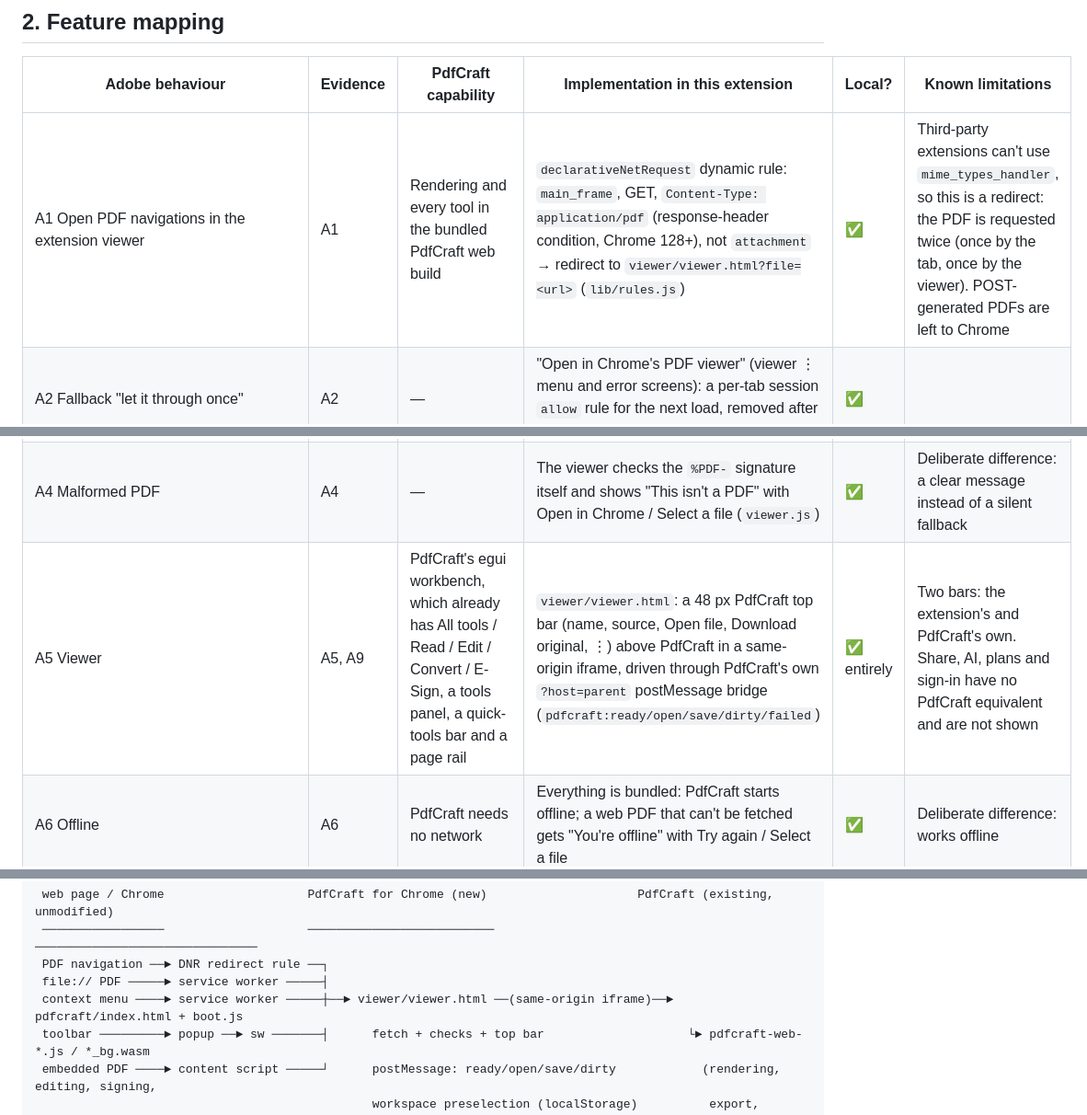
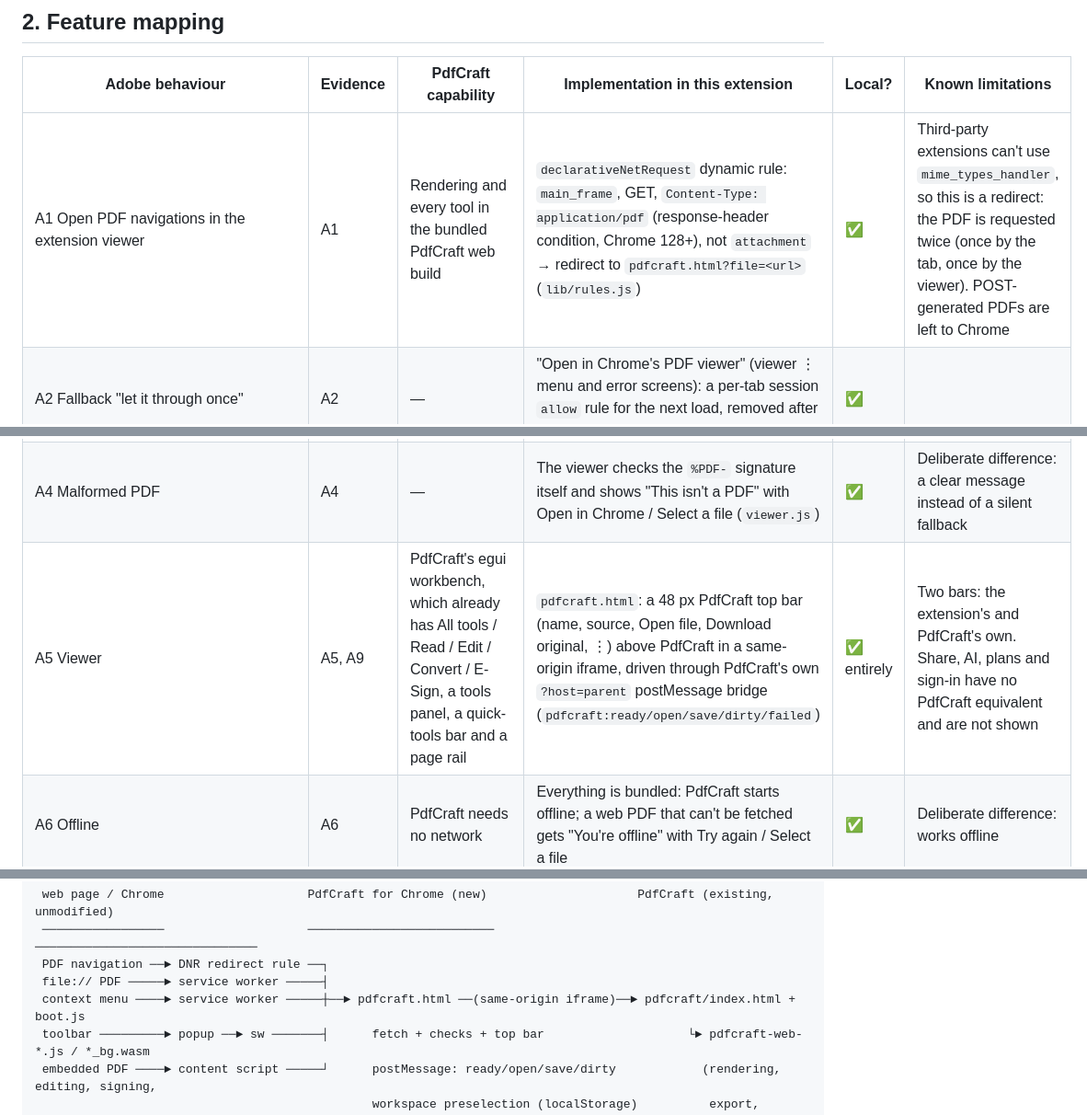
Before and after one commit to Laakdal/pdfcraft-chrome-extension, a Markdown page: docs/investigation/05-design-and-comparison.md, 3 parts joined by grey strips. Shown at 92% size. Rendered like a GitHub page.

Commit message:
Update design doc for pdfcraft.html

```diff
--- a/docs/investigation/05-design-and-comparison.md
+++ b/docs/investigation/05-design-and-comparison.md
@@ -38,11 +38,11 @@ This document connects the Adobe investigation and the PdfCraft assessment
 
 | Adobe behaviour | Evidence | PdfCraft capability | Implementation in this extension | Local? | Known limitations |
 |---|---|---|---|---|---|
-| A1 Open PDF navigations in the extension viewer | A1 | Rendering and every tool in the bundled PdfCraft web build | `declarativeNetRequest` dynamic rule: `main_frame`, GET, `Content-Type: application/pdf` (response-header condition, Chrome 128+), not `attachment` → redirect to `viewer/viewer.html?file=<url>` (`lib/rules.js`) | ✅ | Third-party extensions can't use `mime_types_handler`, so this is a redirect: the PDF is requested twice (once by the tab, once by the viewer). POST-generated PDFs are left to Chrome |
+| A1 Open PDF navigations in the extension viewer | A1 | Rendering and every tool in the bundled PdfCraft web build | `declarativeNetRequest` dynamic rule: `main_frame`, GET, `Content-Type: application/pdf` (response-header condition, Chrome 128+), not `attachment` → redirect to `pdfcraft.html?file=<url>` (`lib/rules.js`) | ✅ | Third-party extensions can't use `mime_types_handler`, so this is a redirect: the PDF is requested twice (once by the tab, once by the viewer). POST-generated PDFs are left to Chrome |
 | A2 Fallback "let it through once" | A2 | — | "Open in Chrome's PDF viewer" (viewer ⋮ menu and error screens): a per-tab session `allow` rule for the next load, removed after commit (`service-worker.js`) | ✅ | |
 | A3 MIME variants | A3 | — | Same as Adobe: text/plain, attachment and 404 are left alone. octet-stream with a `.pdf` path is **off by default** (as Adobe), switchable in Settings | ✅ | Adobe also catches octet-stream with a `.pdf` Content-Disposition filename; DNR can't combine two header conditions, so PdfCraft uses the URL path |
 | A4 Malformed PDF | A4 | — | The viewer checks the `%PDF-` signature itself and shows "This isn't a PDF" with Open in Chrome / Select a file (`viewer.js`) | ✅ | Deliberate difference: a clear message instead of a silent fallback |
-| A5 Viewer | A5, A9 | PdfCraft's egui workbench, which already has All tools / Read / Edit / Convert / E-Sign, a tools panel, a quick-tools bar and a page rail | `viewer/viewer.html`: a 48 px PdfCraft top bar (name, source, Open file, Download original, ⋮) above PdfCraft in a same-origin iframe, driven through PdfCraft's own `?host=parent` postMessage bridge (`pdfcraft:ready/open/save/dirty/failed`) | ✅ entirely | Two bars: the extension's and PdfCraft's own. Share, AI, plans and sign-in have no PdfCraft equivalent and are not shown |
+| A5 Viewer | A5, A9 | PdfCraft's egui workbench, which already has All tools / Read / Edit / Convert / E-Sign, a tools panel, a quick-tools bar and a page rail | `pdfcraft.html`: a 48 px PdfCraft top bar (name, source, Open file, Download original, ⋮) above PdfCraft in a same-origin iframe, driven through PdfCraft's own `?host=parent` postMessage bridge (`pdfcraft:ready/open/save/dirty/failed`) | ✅ entirely | Two bars: the extension's and PdfCraft's own. Share, AI, plans and sign-in have no PdfCraft equivalent and are not shown |
 | A6 Offline | A6 | PdfCraft needs no network | Everything is bundled: PdfCraft starts offline; a web PDF that can't be fetched gets "You're offline" with Try again / Select a file | ✅ | Deliberate difference: works offline |
 | A7 Embedded-PDF button | A7 | — | `content/embedded-pdf.js`: `all_frames` content script that, in frames whose `document.contentType` is PDF, adds a round PdfCraft button at the bottom right (closed shadow root); hover shows "Open in PdfCraft" and a hide button; opens the PDF in a PdfCraft tab | ✅ | No first-run coachmark or drag handle; off switch in Settings |
 | A8 Toolbar popup | A8 | — | `popup/popup.html` (293 px wide): header (icon, name, settings gear); "View or edit files" with a "Select a file" pill; a context card (this tab's PDF → Open in PdfCraft; PDFs linked or embedded on the page → list; PdfCraft tab → which document the rows use); Convert / Edit / E-Sign rows; footer toggle "Open PDFs in PdfCraft" | ✅ | The popup is the default click (Adobe defaults to its side panel). Adobe's remote AI/PDF-Space card is replaced by the local context card |
@@ -108,7 +108,7 @@ The same in plain text:
  ─────────────────                    ──────────────────────────                    ───────────────────────────────
  PDF navigation ──► DNR redirect rule ──┐
  file:// PDF ─────► service worker ─────┤
- context menu ────► service worker ─────┼──► viewer/viewer.html ──(same-origin iframe)──► pdfcraft/index.html + boot.js
+ context menu ────► service worker ─────┼──► pdfcraft.html ──(same-origin iframe)──► pdfcraft/index.html + boot.js
  toolbar ─────────► popup ──► sw ───────┤      fetch + checks + top bar                    └► pdfcraft-web-*.js / *_bg.wasm
  embedded PDF ────► content script ─────┘      postMessage: ready/open/save/dirty            (rendering, editing, signing,
                                                workspace preselection (localStorage)          export, organize, …)
```
Also changed, not shown: other parts of docs/investigation/05-design-and-comparison.md (+2 -2 lines).
